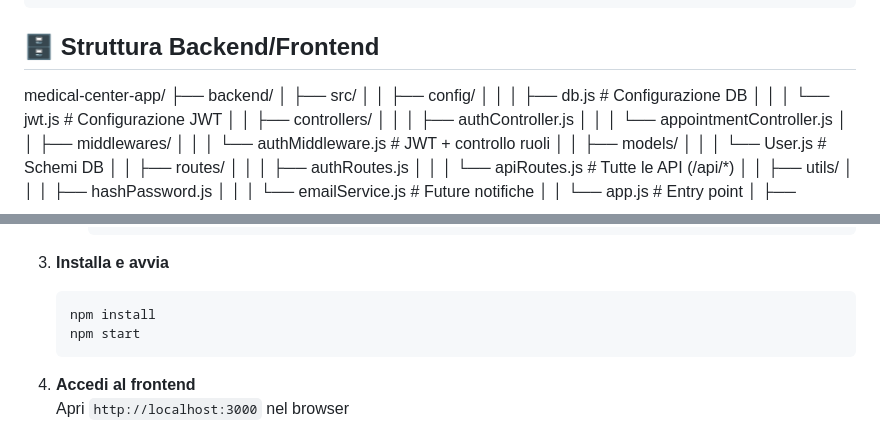
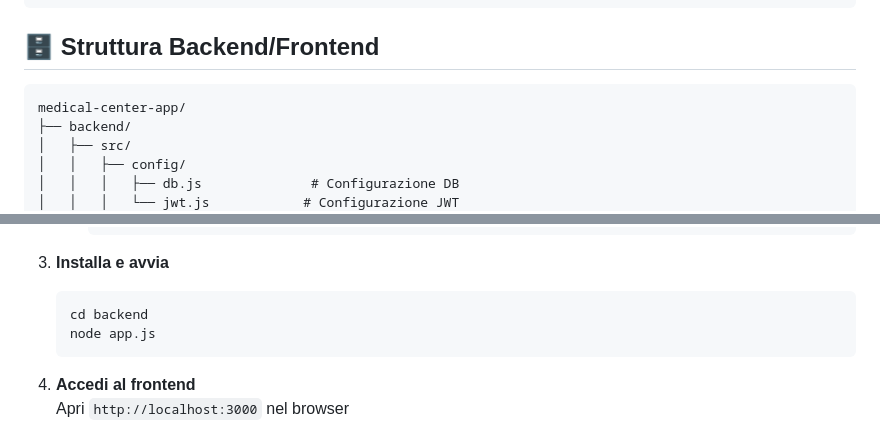
Before and after one commit to Candeggina/medical-center-app, a Markdown page: README.md, 2 parts joined by grey strips. Rendered like a GitHub page.

Commit message:
Aggiornato README e database

````diff
--- a/README.md
+++ b/README.md
@@ -28,6 +28,7 @@
 ```
 
 ## 🗄 Struttura Backend/Frontend
+```plaintext
 medical-center-app/
 ├── backend/
 │   ├── src/
@@ -100,8 +101,8 @@ medical-center-app/
 
 3. **Installa e avvia**
    ```bash
-   npm install
-   npm start
+   cd backend
+   node app.js
    ```
 
 4. **Accedi al frontend**
````
